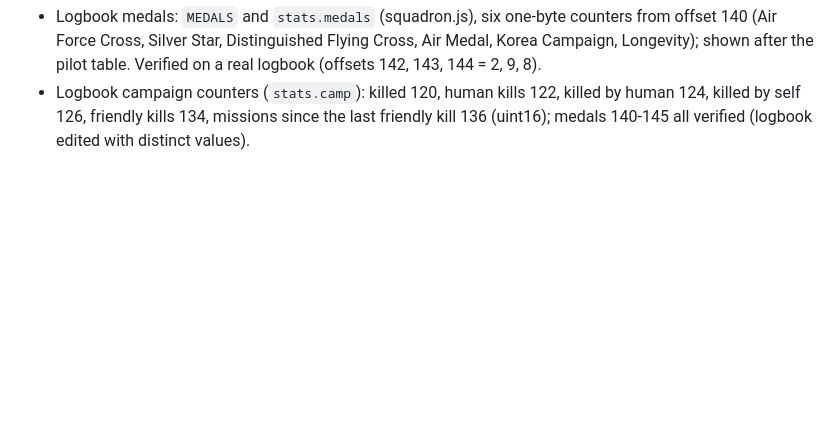
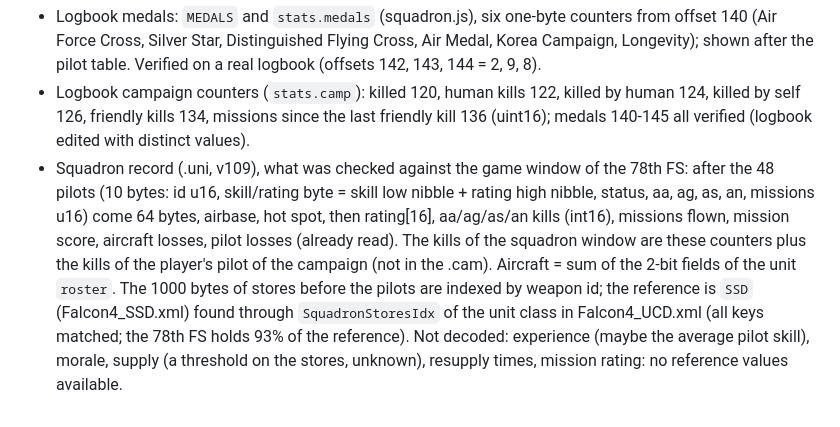
Before and after one commit to Evilangel19/BMS-Cards, a Markdown page: docs/ARCHITECTURE.md, the part around the change. Drawn GitHub-style; blank space fills up the shorter version.

```diff
--- a/docs/ARCHITECTURE.md
+++ b/docs/ARCHITECTURE.md
@@ -896,3 +896,4 @@ SAM without fire control radar (2026-10-20): `parseUnitInfo` keeps the UCD `Rada
 - Field `ldsel` (Config cell, `CYC.ldsel` set by `apply()` only when there are several groups); `setField('ldsel')` calls `ST.ldSet` (selection.js), which refills the loadout keys, drops their manual marks and runs `perfFill`. The choice is kept per flight in `ST.LDX` (campaign id), cleared with `manClear`. Test: `tools/loadout-test.py` (needs `PSI_BEAR_TRAP_26-double.cam` in the gitignored fixtures).
 - Logbook medals: `MEDALS` and `stats.medals` (squadron.js), six one-byte counters from offset 140 (Air Force Cross, Silver Star, Distinguished Flying Cross, Air Medal, Korea Campaign, Longevity); shown after the pilot table. Verified on a real logbook (offsets 142, 143, 144 = 2, 9, 8).
 - Logbook campaign counters (`stats.camp`): killed 120, human kills 122, killed by human 124, killed by self 126, friendly kills 134, missions since the last friendly kill 136 (uint16); medals 140-145 all verified (logbook edited with distinct values).
+- Squadron record (.uni, v109), what was checked against the game window of the 78th FS: after the 48 pilots (10 bytes: id u16, skill/rating byte = skill low nibble + rating high nibble, status, aa, ag, as, an, missions u16) come 64 bytes, airbase, hot spot, then rating[16], aa/ag/as/an kills (int16), missions flown, mission score, aircraft losses, pilot losses (already read). The kills of the squadron window are these counters plus the kills of the player's pilot of the campaign (not in the .cam). Aircraft = sum of the 2-bit fields of the unit `roster`. The 1000 bytes of stores before the pilots are indexed by weapon id; the reference is `SSD` (Falcon4_SSD.xml) found through `SquadronStoresIdx` of the unit class in Falcon4_UCD.xml (all keys matched; the 78th FS holds 93% of the reference). Not decoded: experience (maybe the average pilot skill), morale, supply (a threshold on the stores, unknown), resupply times, mission rating: no reference values available.
```
Also changed, not shown: docs/ROADMAP.md (+1 -1 lines).
